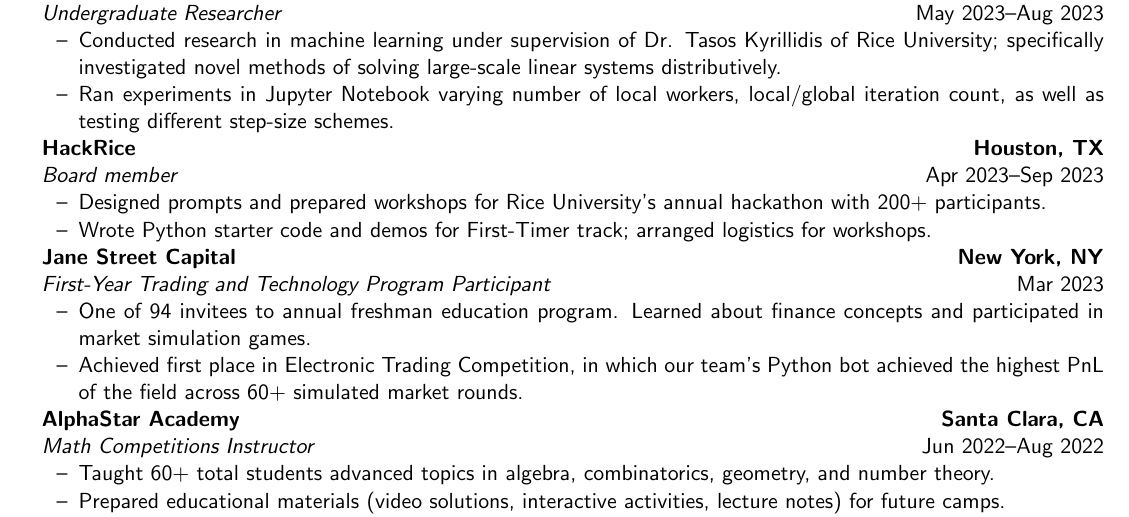
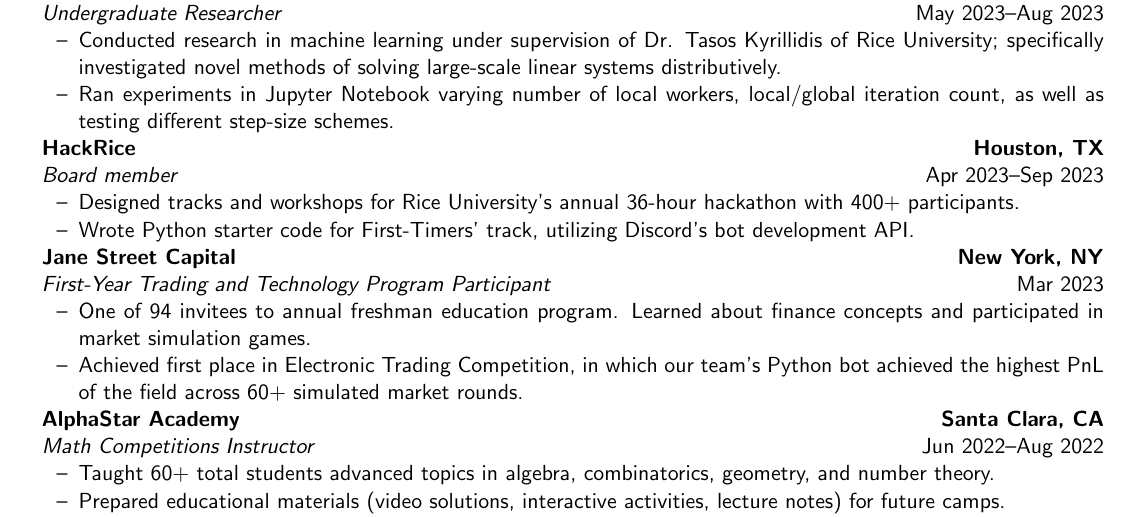
Before and after one commit to bakekaga/Resume, a LaTeX CV (resume-general/Albert_Shi_Zhu_Resume.tex, which reads components/experiences/hackrice.tex): part of the page, cut so that both start at the same text. Compiled offline with pdfLaTeX.

Commit message:
added info about hackrice

```diff
--- a/components/experiences/hackrice.tex
+++ b/components/experiences/hackrice.tex
@@ -2,6 +2,7 @@
 \textit{Board member} \hfill Apr 2023--Sep 2023
 
 \begin{itemize}
-	\item Designed prompts and prepared workshops for Rice University's annual hackathon with 200+ participants.
-	\item Wrote Python starter code and demos for First-Timer track; arranged logistics for workshops.
+	\item Designed tracks and workshops for Rice University's annual 36-hour hackathon with 400+ participants.
+	\item Wrote Python starter code for First-Timers' track, utilizing Discord's bot development API.
+	% \item Organized logistics and communicated with mentors for 6 workshops held before and throughout hackathon.
 \end{itemize}\par
```
Also changed, not shown: resume-general/Albert_Shi_Zhu_Resume.pdf.
